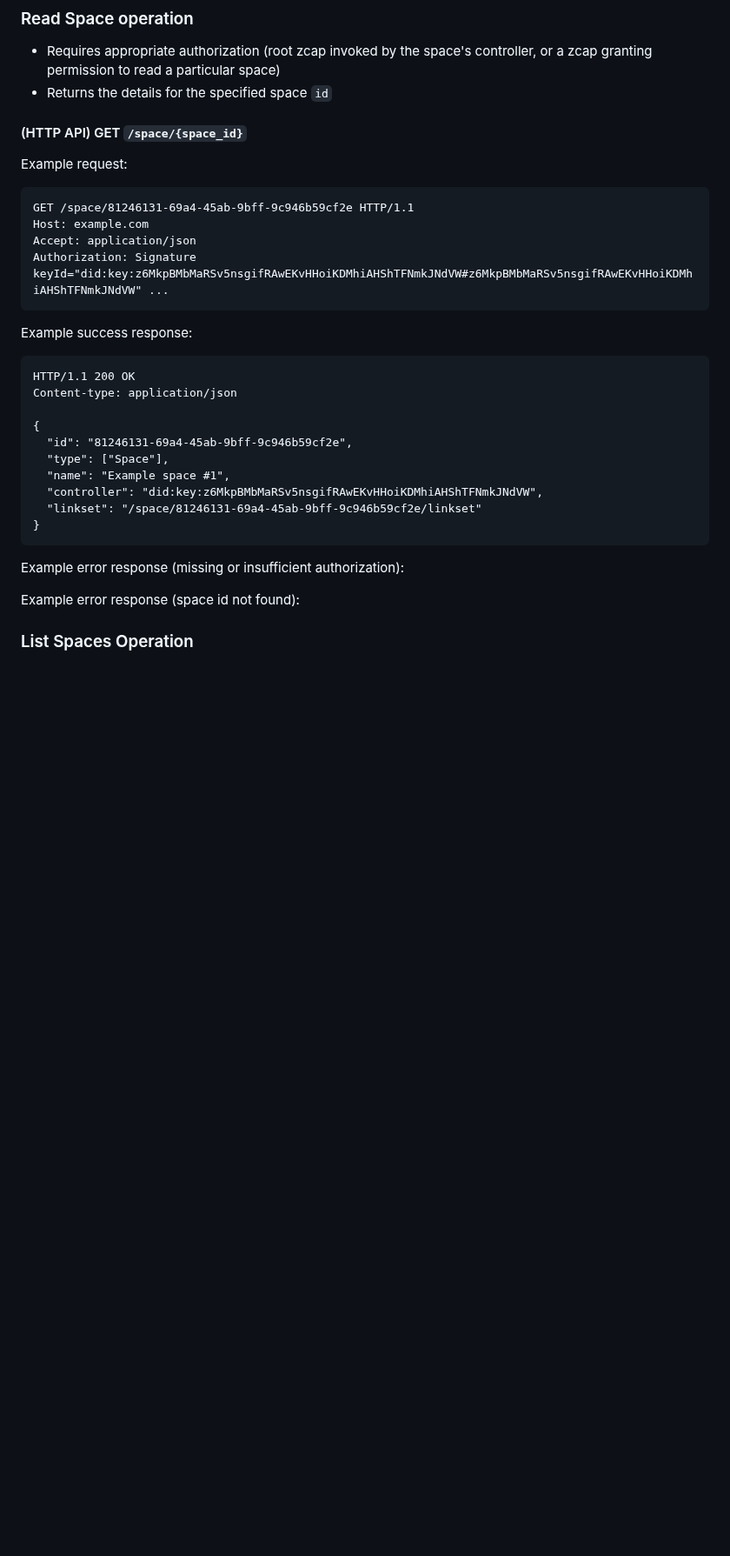
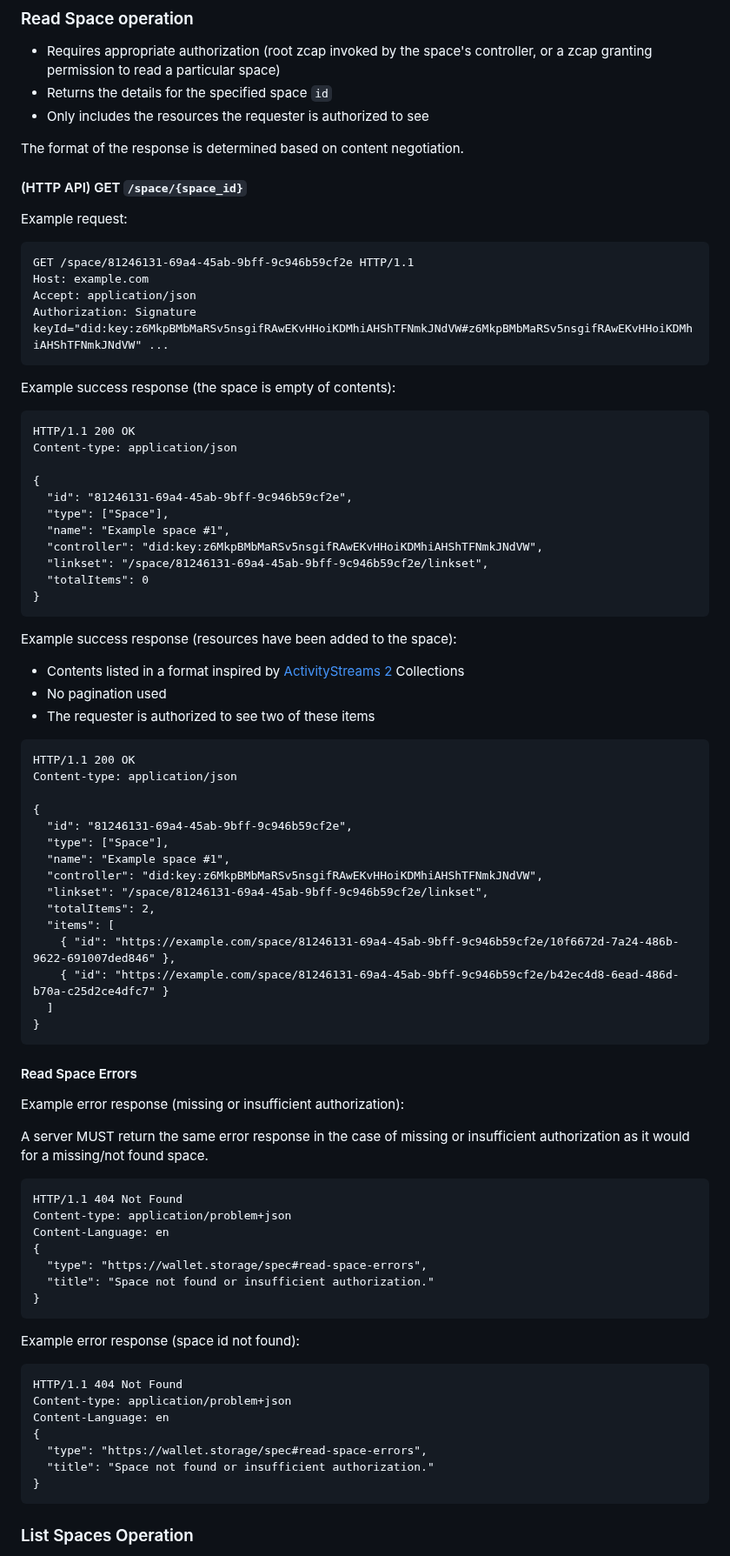
Before and after one commit to digitalcredentials/wallet-attached-storage-spec, a Markdown page: spec.md, the part around the change. Shown at 87% size. GitHub-like rendering; blank space fills up the shorter version.

Commit message:
Add examples of what 'list space contents' response looks like.
Signed-off-by: Dmitri Zagidulin <dzagidulin@gmail.com>

````diff
--- a/spec.md
+++ b/spec.md
@@ -423,6 +423,9 @@ Example error response (a space with the specified `id` already exists):
 * Requires appropriate authorization (root zcap invoked by the space's controller,
   or a zcap granting permission to read a particular space)
 * Returns the details for the specified space `id`
+* Only includes the resources the requester is authorized to see
+
+The format of the response is determined based on content negotiation.
 
 #### (HTTP API) GET `/space/{space_id}`
 
@@ -435,7 +438,7 @@ Accept: application/json
 Authorization: Signature keyId="did:key:z6MkpBMbMaRSv5nsgifRAwEKvHHoiKDMhiAHShTFNmkJNdVW#z6MkpBMbMaRSv5nsgifRAwEKvHHoiKDMhiAHShTFNmkJNdVW" ...
 ```
 
-Example success response:
+Example success response (the space is empty of contents):
 
 ```http
 HTTP/1.1 200 OK
@@ -446,13 +449,64 @@ Content-type: application/json
   "type": ["Space"],
   "name": "Example space #1",
   "controller": "did:key:z6MkpBMbMaRSv5nsgifRAwEKvHHoiKDMhiAHShTFNmkJNdVW",
-  "linkset": "/space/81246131-69a4-45ab-9bff-9c946b59cf2e/linkset"
+  "linkset": "/space/81246131-69a4-45ab-9bff-9c946b59cf2e/linkset",
+  "totalItems": 0
 }
 ```
 
+Example success response (resources have been added to the space):
+
+* Contents listed in a format inspired by [ActivityStreams 2](https://www.w3.org/TR/activitystreams-core/#collections)
+  Collections
+* No pagination used
+* The requester is authorized to see two of these items
+
+```http
+HTTP/1.1 200 OK
+Content-type: application/json
+
+{
+  "id": "81246131-69a4-45ab-9bff-9c946b59cf2e",
+  "type": ["Space"],
+  "name": "Example space #1",
+  "controller": "did:key:z6MkpBMbMaRSv5nsgifRAwEKvHHoiKDMhiAHShTFNmkJNdVW",
+  "linkset": "/space/81246131-69a4-45ab-9bff-9c946b59cf2e/linkset",
+  "totalItems": 2,
+  "items": [
+    { "id": "https://example.com/space/81246131-69a4-45ab-9bff-9c946b59cf2e/10f6672d-7a24-486b-9622-691007ded846" },
+    { "id": "https://example.com/space/81246131-69a4-45ab-9bff-9c946b59cf2e/b42ec4d8-6ead-486d-b70a-c25d2ce4dfc7" }
+  ]
+}
+```
+
+#### Read Space Errors
+
 Example error response (missing or insufficient authorization):
 
+A server MUST return the same error response in the case of missing or insufficient
+authorization as it would for a missing/not found space.
+
+```http
+HTTP/1.1 404 Not Found
+Content-type: application/problem+json
+Content-Language: en
+{
+  "type": "https://wallet.storage/spec#read-space-errors",
+  "title": "Space not found or insufficient authorization."
+}
+```
+
 Example error response (space id not found):
+
+```http
+HTTP/1.1 404 Not Found
+Content-type: application/problem+json
+Content-Language: en
+{
+  "type": "https://wallet.storage/spec#read-space-errors",
+  "title": "Space not found or insufficient authorization."
+}
+```
 
 ### List Spaces Operation
 
````
